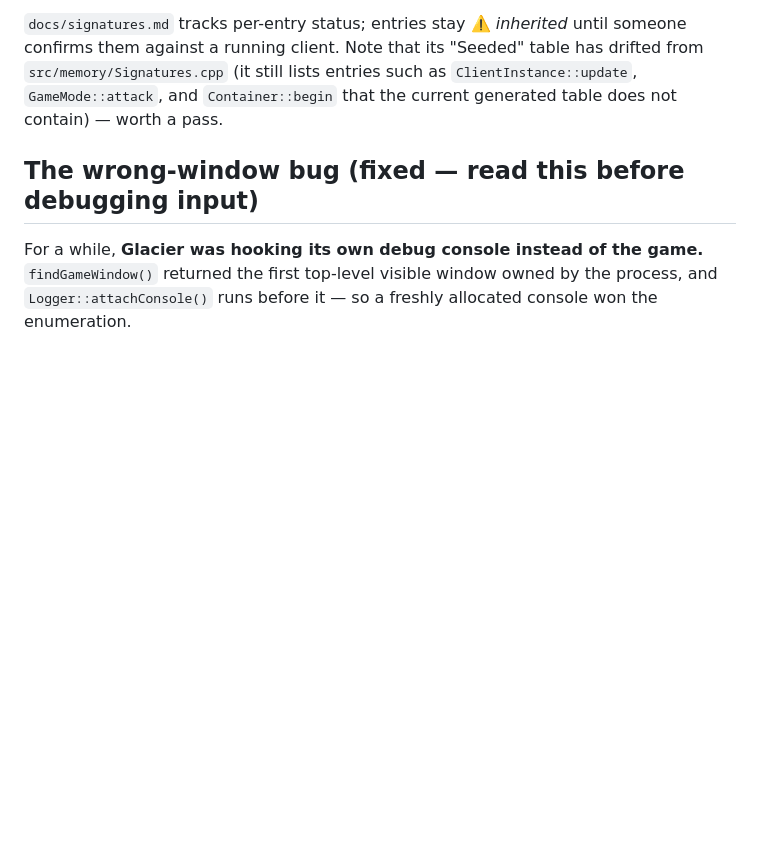
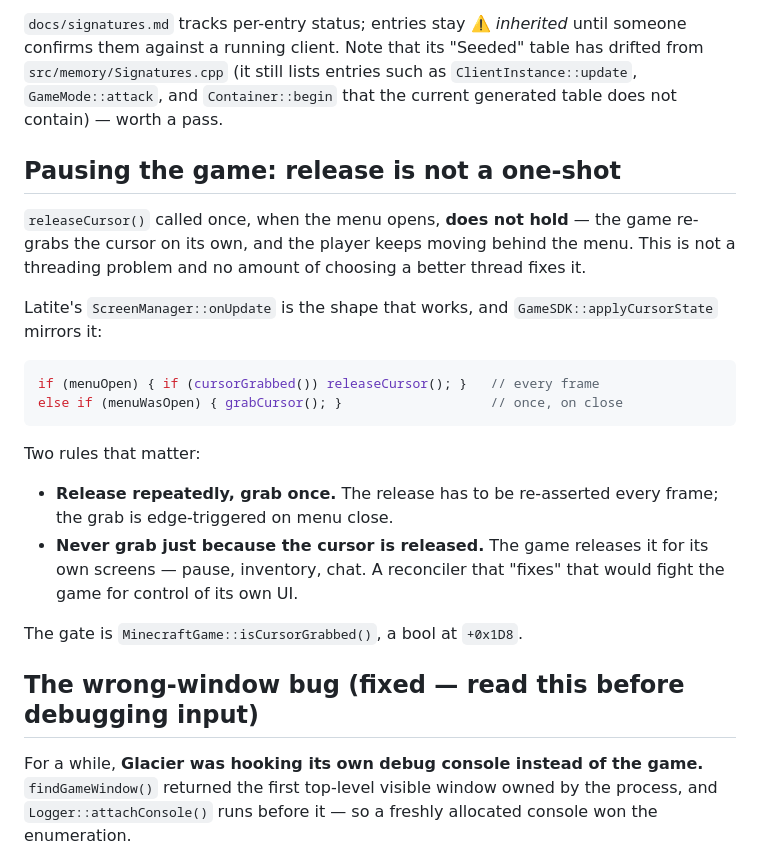
Before and after one commit to Glacier-Client-BE/Glacier-DLL, a Markdown page: docs/HANDOFF.md, the part around the change. Rendered like a GitHub page; blank space fills up the shorter version.

Commit message:
docs: record why cursor release must be re-asserted every frame
Co-Authored-By: Claude Opus 5 <noreply@anthropic.com>

````diff
--- a/docs/HANDOFF.md
+++ b/docs/HANDOFF.md
@@ -310,6 +310,31 @@ drifted from `src/memory/Signatures.cpp` (it still lists entries such as
 `ClientInstance::update`, `GameMode::attack`, and `Container::begin` that the
 current generated table does not contain) — worth a pass.
 
+## Pausing the game: release is not a one-shot
+
+`releaseCursor()` called once, when the menu opens, **does not hold** — the game
+re-grabs the cursor on its own, and the player keeps moving behind the menu.
+This is not a threading problem and no amount of choosing a better thread fixes
+it.
+
+Latite's `ScreenManager::onUpdate` is the shape that works, and
+`GameSDK::applyCursorState` mirrors it:
+
+```cpp
+if (menuOpen) { if (cursorGrabbed()) releaseCursor(); }   // every frame
+else if (menuWasOpen) { grabCursor(); }                   // once, on close
+```
+
+Two rules that matter:
+
+- **Release repeatedly, grab once.** The release has to be re-asserted every
+  frame; the grab is edge-triggered on menu close.
+- **Never grab just because the cursor is released.** The game releases it for
+  its own screens — pause, inventory, chat. A reconciler that "fixes" that
+  would fight the game for control of its own UI.
+
+The gate is `MinecraftGame::isCursorGrabbed()`, a bool at `+0x1D8`.
+
 ## The wrong-window bug (fixed — read this before debugging input)
 
 For a while, **Glacier was hooking its own debug console instead of the game.**
````
